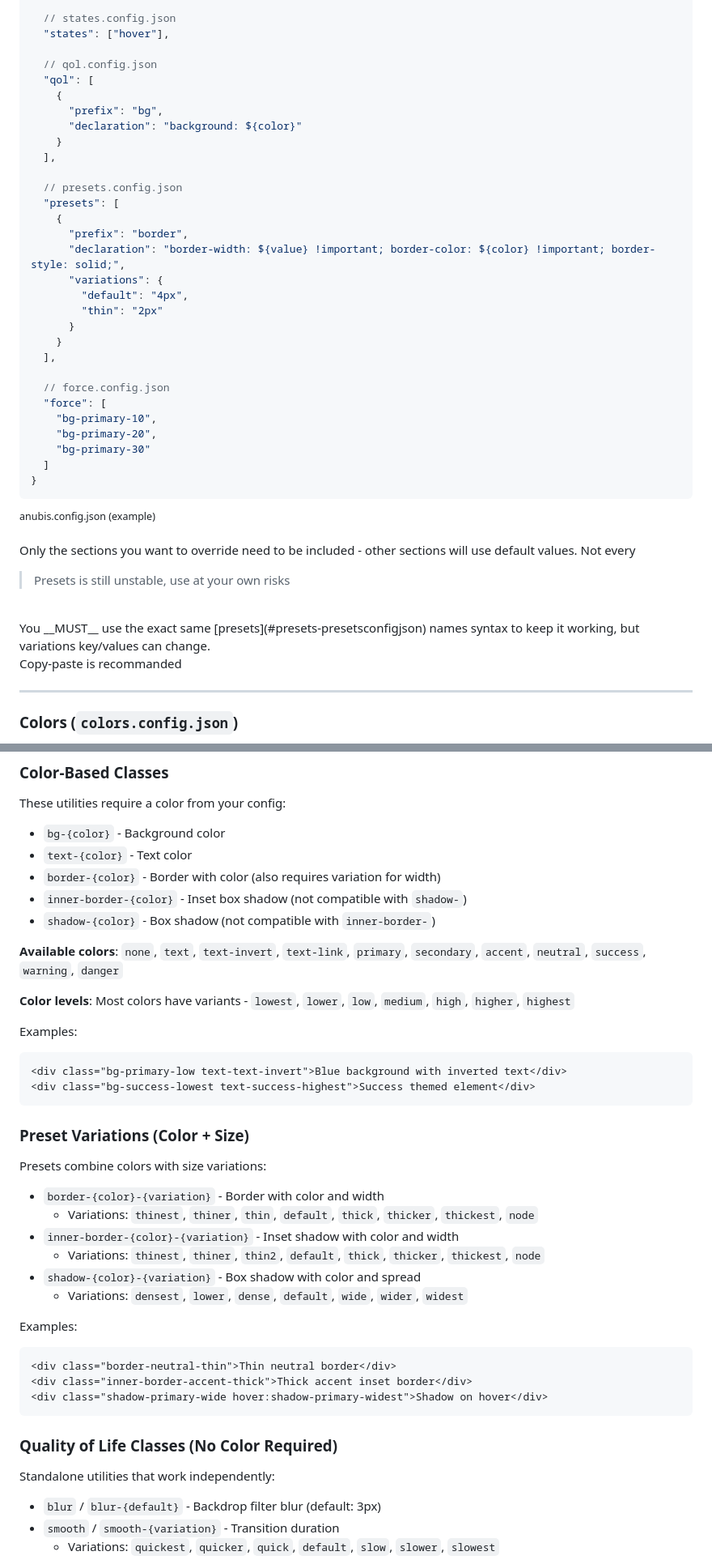
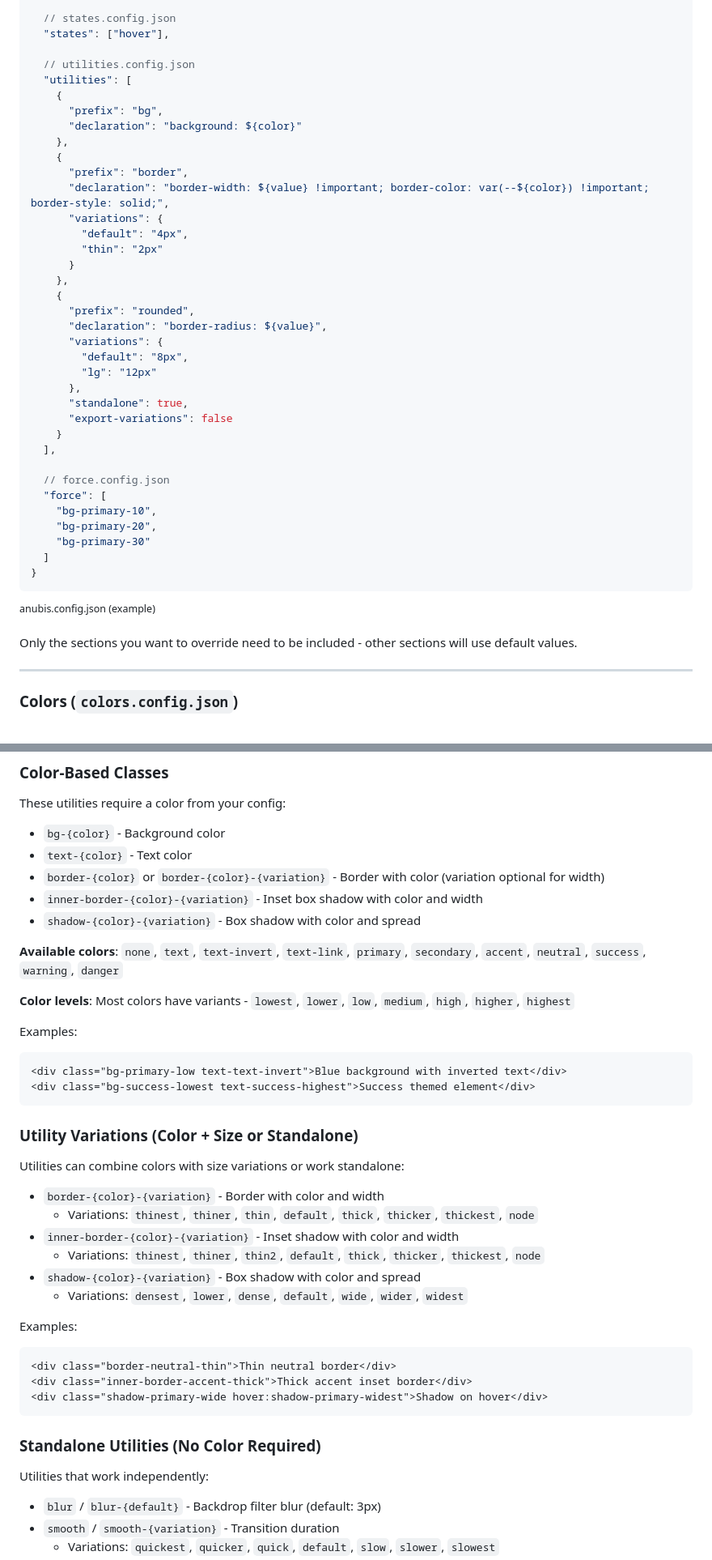
Before and after one commit to HugoLMTY/anubis-ui, a Markdown page: README.md, 2 parts joined by grey strips. Shown: that part at 81% size. Drawn GitHub-style.

````diff
--- a/README.md
+++ b/README.md
@@ -112,23 +112,29 @@ For every config you want to change, add the corresponding section in your confi
   // states.config.json
   "states": ["hover"],
 
-  // qol.config.json
-  "qol": [
+  // utilities.config.json
+  "utilities": [
     {
       "prefix": "bg",
       "declaration": "background: ${color}"
-    }
-  ],
-
-  // presets.config.json
-  "presets": [
+    },
     {
       "prefix": "border",
-      "declaration": "border-width: ${value} !important; border-color: ${color} !important; border-style: solid;",
+      "declaration": "border-width: ${value} !important; border-color: var(--${color}) !important; border-style: solid;",
       "variations": {
         "default": "4px",
         "thin": "2px"
       }
+    },
+    {
+      "prefix": "rounded",
+      "declaration": "border-radius: ${value}",
+      "variations": {
+        "default": "8px",
+        "lg": "12px"
+      },
+      "standalone": true,
+      "export-variations": false
     }
   ],
 
@@ -142,12 +148,7 @@ For every config you want to change, add the corresponding section in your confi
 ```
 <sup>anubis.config.json (example)</sup>
 
-Only the sections you want to override need to be included - other sections will use default values. Not every
-> Presets is still unstable, use at your own risks
-<br />
-You __MUST__ use the exact same [presets](#presets-presetsconfigjson) names syntax to keep it working, but variations key/values can change.
-<br />
-Copy-paste is recommanded
+Only the sections you want to override need to be included - other sections will use default values.
 
 ---
 ### Colors (`colors.config.json`)
@@ -290,9 +292,9 @@ These utilities require a color from your config:
 
 - `bg-{color}` - Background color
 - `text-{color}` - Text color
-- `border-{color}` - Border with color (also requires variation for width)
-- `inner-border-{color}` - Inset box shadow (not compatible with `shadow-`)
-- `shadow-{color}` - Box shadow (not compatible with `inner-border-`)
+- `border-{color}` or `border-{color}-{variation}` - Border with color (variation optional for width)
+- `inner-border-{color}-{variation}` - Inset box shadow with color and width
+- `shadow-{color}-{variation}` - Box shadow with color and spread
 
 **Available colors**: `none`, `text`, `text-invert`, `text-link`, `primary`, `secondary`, `accent`, `neutral`, `success`, `warning`, `danger`
 
@@ -304,8 +306,8 @@ Examples:
 <div class="bg-success-lowest text-success-highest">Success themed element</div>
 ```
 
-### Preset Variations (Color + Size)
-Presets combine colors with size variations:
+### Utility Variations (Color + Size or Standalone)
+Utilities can combine colors with size variations or work standalone:
 
 - `border-{color}-{variation}` - Border with color and width
   - Variations: `thinest`, `thiner`, `thin`, `default`, `thick`, `thicker`, `thickest`, `node`
@@ -321,8 +323,8 @@ Examples:
 <div class="shadow-primary-wide hover:shadow-primary-widest">Shadow on hover</div>
 ```
 
-### Quality of Life Classes (No Color Required)
-Standalone utilities that work independently:
+### Standalone Utilities (No Color Required)
+Utilities that work independently:
 
 - `blur` / `blur-{default}` - Backdrop filter blur (default: 3px)
 - `smooth` / `smooth-{variation}` - Transition duration
````
Also changed, not shown: other parts of README.md (+25 -21 lines).
